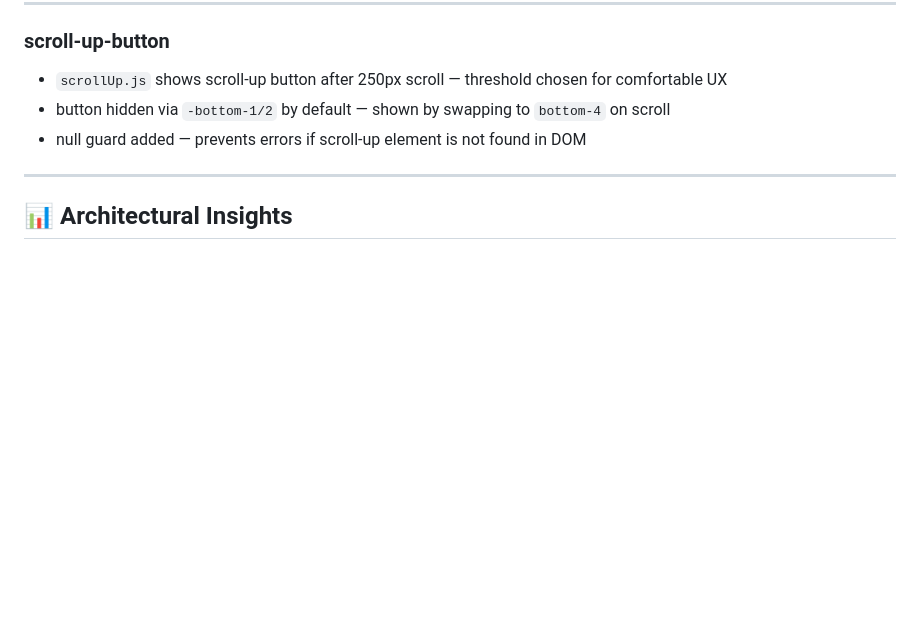
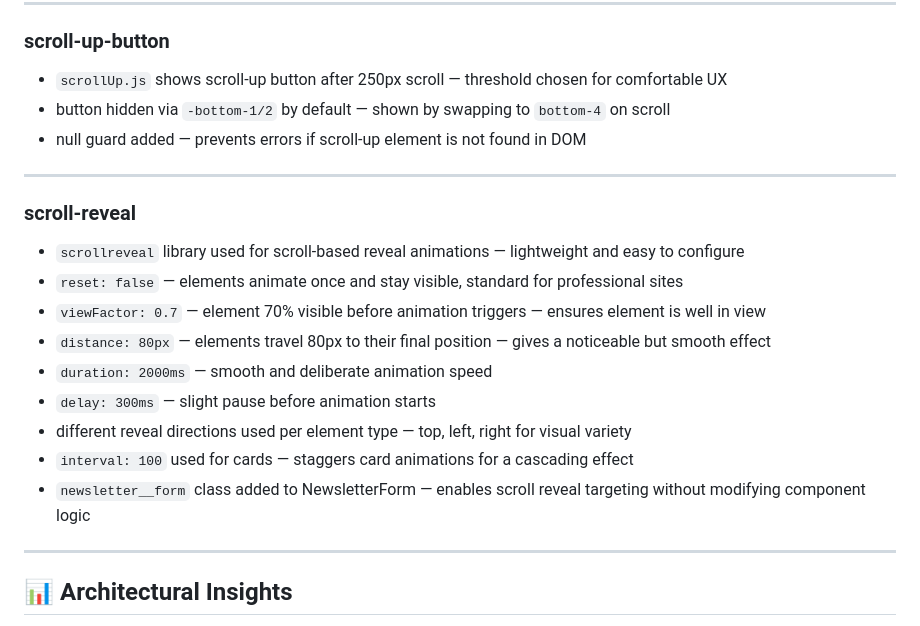
Before and after one commit to KhusniddinIskandarov/plants-website, a Markdown page: docs/DevNotes.md, the part around the change. Drawn GitHub-style; blank space fills up the shorter version.

Commit message:
docs(devlog): update DEVLOG and DevNotes for scroll-reveal branch

```diff
--- a/docs/DevNotes.md
+++ b/docs/DevNotes.md
@@ -247,6 +247,20 @@ This file tracks decisions, reasoning, and architectural thinking behind the pro
 
 ---
 
+### scroll-reveal
+
+- `scrollreveal` library used for scroll-based reveal animations — lightweight and easy to configure
+- `reset: false` — elements animate once and stay visible, standard for professional sites
+- `viewFactor: 0.7` — element 70% visible before animation triggers — ensures element is well in view
+- `distance: 80px` — elements travel 80px to their final position — gives a noticeable but smooth effect
+- `duration: 2000ms` — smooth and deliberate animation speed
+- `delay: 300ms` — slight pause before animation starts
+- different reveal directions used per element type — top, left, right for visual variety
+- `interval: 100` used for cards — staggers card animations for a cascading effect
+- `newsletter__form` class added to NewsletterForm — enables scroll reveal targeting without modifying component logic
+
+---
+
 ## 📊 Architectural Insights
 
 - The setup phase is not about UI, but about building a reliable foundation.
```
Also changed, not shown: docs/DEVLOG.md (+9 -0 lines).
